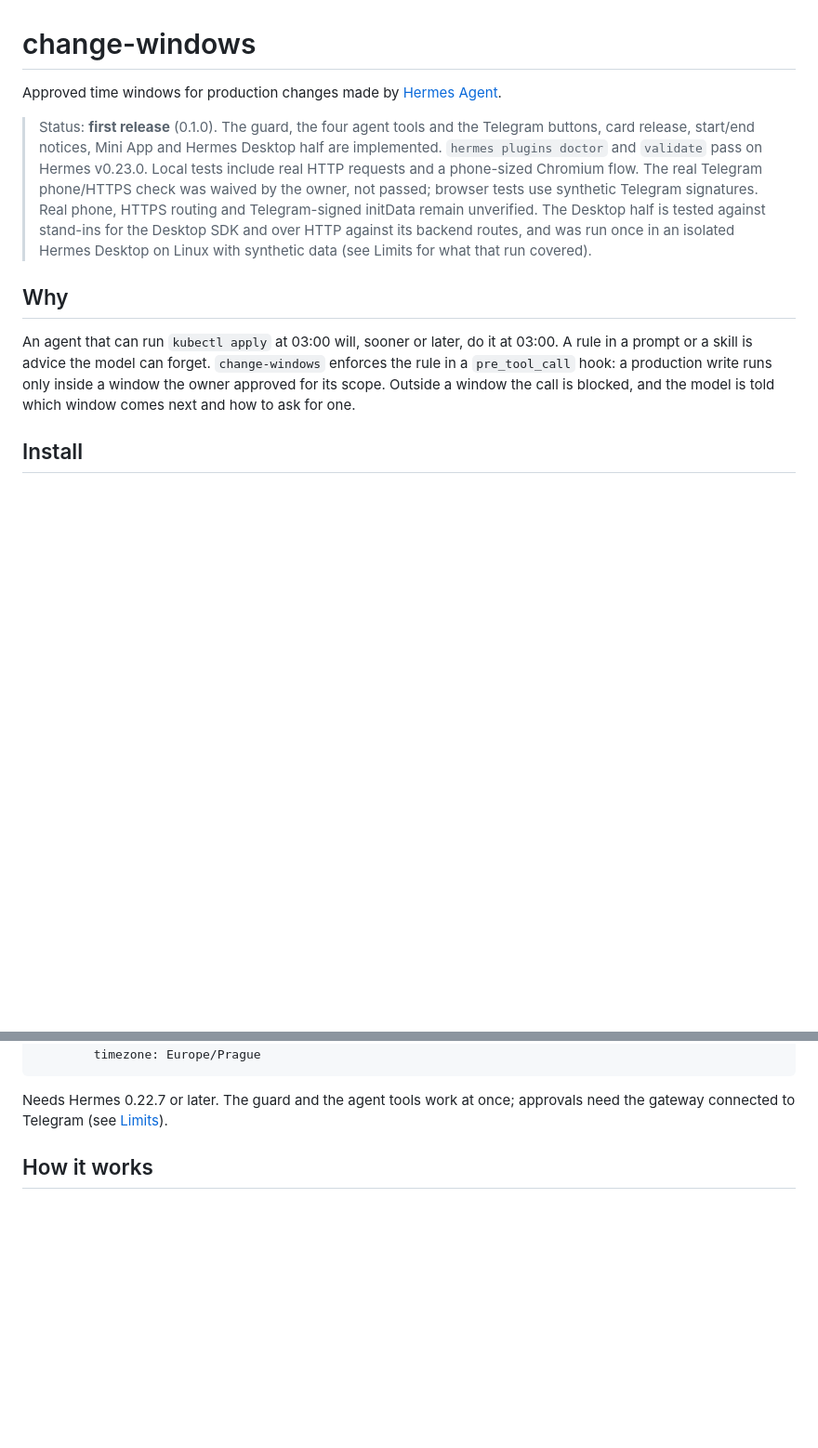
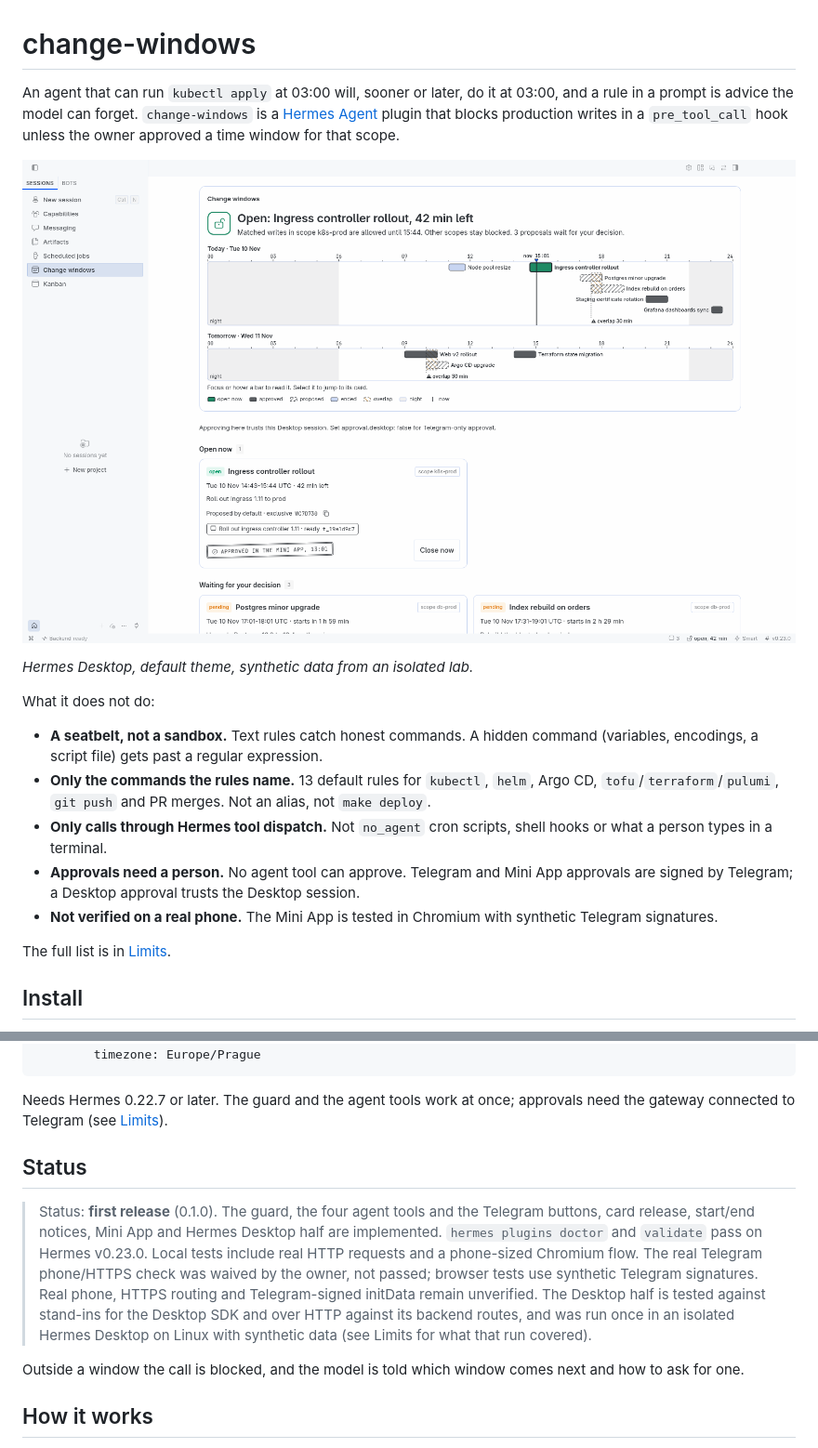
Before and after one commit to mordor-forge/chronomancer, a Markdown page: README.md, 2 parts joined by grey strips. Shown at 93% size. GitHub-like rendering; pictures changed too: docs/desktop-page.png (added); blank space fills up the shorter version.

```diff
--- a/README.md
+++ b/README.md
@@ -1,23 +1,28 @@
 # change-windows
 
-Approved time windows for production changes made by [Hermes Agent](https://github.com/NousResearch/hermes-agent).
+An agent that can run `kubectl apply` at 03:00 will, sooner or later, do it at 03:00, and a rule
+in a prompt is advice the model can forget. `change-windows` is a
+[Hermes Agent](https://github.com/NousResearch/hermes-agent) plugin that blocks production writes
+in a `pre_tool_call` hook unless the owner approved a time window for that scope.
 
-> Status: **first release** (0.1.0). The guard, the four agent tools and the Telegram buttons,
-> card release, start/end notices, Mini App and Hermes Desktop half are implemented. `hermes plugins doctor` and
-> `validate` pass on Hermes v0.23.0. Local tests include real HTTP requests and a phone-sized
-> Chromium flow. The real Telegram phone/HTTPS check was waived
-> by the owner, not passed; browser tests use synthetic Telegram signatures. Real phone, HTTPS
-> routing and Telegram-signed initData remain unverified. The Desktop half is tested against
-> stand-ins for the Desktop SDK and over HTTP against its backend routes, and was run once in an
-> isolated Hermes Desktop on Linux with synthetic data (see Limits for what that run covered).
+![The Change windows page in Hermes Desktop: the door says which window is open and for how long, the runway shows today and tomorrow with two overlapping proposals, and the first window card carries its approval stamp.](docs/desktop-page.png)
 
-## Why
+*Hermes Desktop, default theme, synthetic data from an isolated lab.*
 
-An agent that can run `kubectl apply` at 03:00 will, sooner or later, do it at 03:00. A rule in a
-prompt or a skill is advice the model can forget. `change-windows` enforces the rule in a
-`pre_tool_call` hook: a production write runs only inside a window the owner approved for its
-scope. Outside a window the call is blocked, and the model is told which window comes next and
-how to ask for one.
+What it does not do:
+
+- **A seatbelt, not a sandbox.** Text rules catch honest commands. A hidden command (variables,
+  encodings, a script file) gets past a regular expression.
+- **Only the commands the rules name.** 13 default rules for `kubectl`, `helm`, Argo CD,
+  `tofu`/`terraform`/`pulumi`, `git push` and PR merges. Not an alias, not `make deploy`.
+- **Only calls through Hermes tool dispatch.** Not `no_agent` cron scripts, shell hooks or what a
+  person types in a terminal.
+- **Approvals need a person.** No agent tool can approve. Telegram and Mini App approvals are
+  signed by Telegram; a Desktop approval trusts the Desktop session.
+- **Not verified on a real phone.** The Mini App is tested in Chromium with synthetic Telegram
+  signatures.
+
+The full list is in [Limits](#limits-read-before-you-rely-on-it).
 
 ## Install
 
@@ -43,6 +48,20 @@ plugins:
 
 Needs Hermes 0.22.7 or later. The guard and the agent tools work at once; approvals need the
 gateway connected to Telegram (see [Limits](#limits-read-before-you-rely-on-it)).
+
+## Status
+
+> Status: **first release** (0.1.0). The guard, the four agent tools and the Telegram buttons,
+> card release, start/end notices, Mini App and Hermes Desktop half are implemented. `hermes plugins doctor` and
+> `validate` pass on Hermes v0.23.0. Local tests include real HTTP requests and a phone-sized
+> Chromium flow. The real Telegram phone/HTTPS check was waived
+> by the owner, not passed; browser tests use synthetic Telegram signatures. Real phone, HTTPS
+> routing and Telegram-signed initData remain unverified. The Desktop half is tested against
+> stand-ins for the Desktop SDK and over HTTP against its backend routes, and was run once in an
+> isolated Hermes Desktop on Linux with synthetic data (see Limits for what that run covered).
+
+Outside a window the call is blocked, and the model is told which window comes next and how to ask
+for one.
 
 ## How it works
 
```
Also changed, not shown: other parts of README.md (+44 -16 lines).
